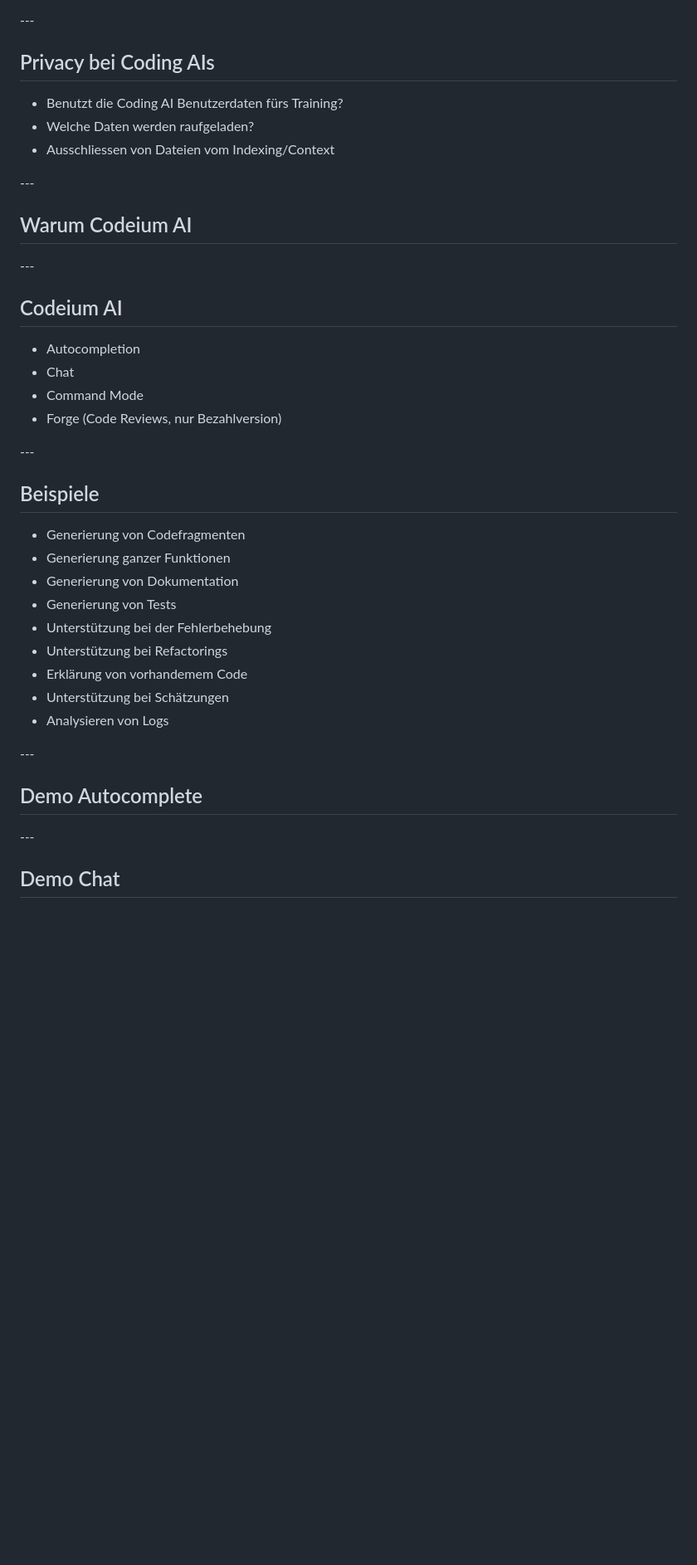
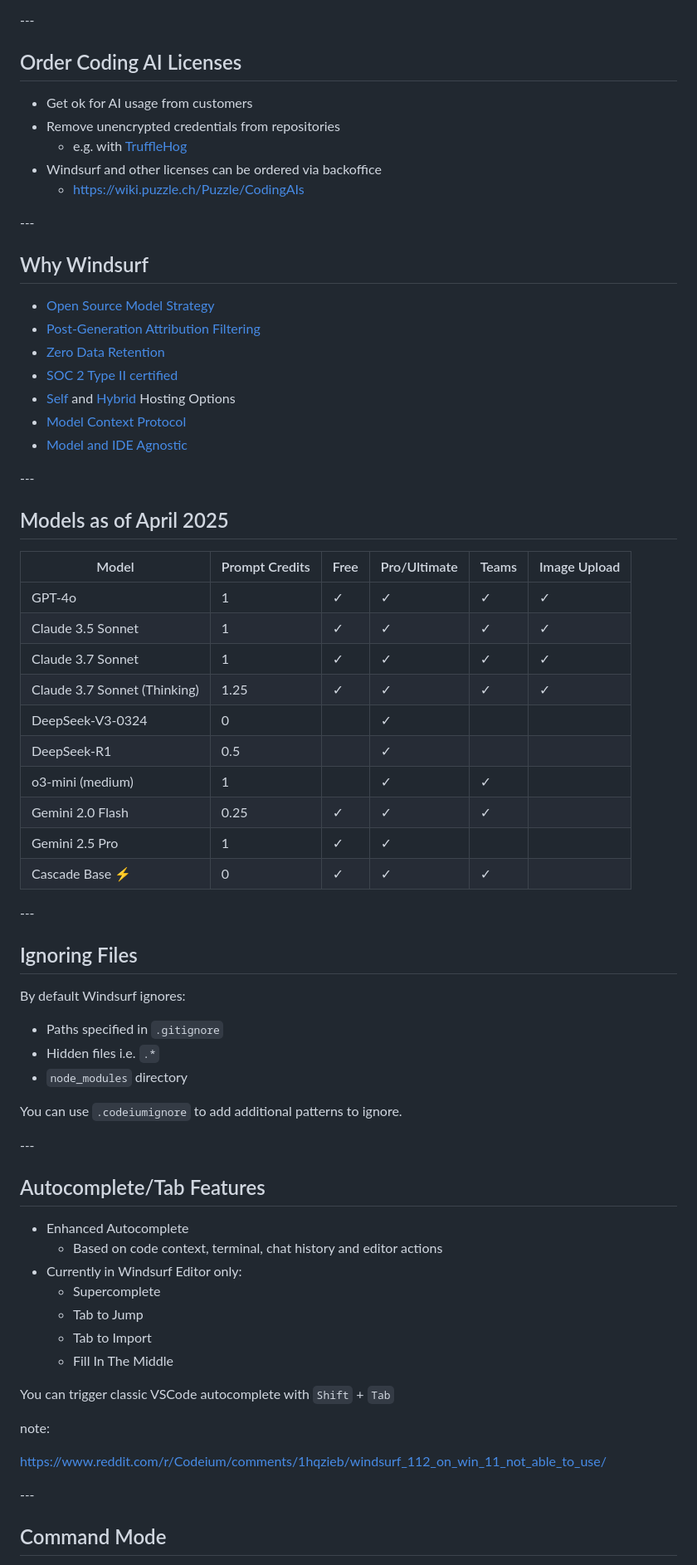
Before and after one commit to puzzle/techkafi-coding-ai, a Markdown page: slides.md, the part around the change printed below. Shown: that part at 83% size. Drawn GitHub-style; blank space fills up the shorter version.

```diff
--- a/slides.md
+++ b/slides.md
@@ -40,45 +53,79 @@ Weitere Informationen: https://www.bloomberglaw.com/external/document/X4H9CFB400
 
 -*-*-
 
-## Privacy bei Coding AIs
+## Order Coding AI Licenses
 
-* Benutzt die Coding AI Benutzerdaten fürs Training?
-* Welche Daten werden raufgeladen?
-* Ausschliessen von Dateien vom Indexing/Context
+* Get ok for AI usage from customers
+* Remove unencrypted credentials from repositories
+  * e.g. with [TruffleHog](https://github.com/trufflesecurity/trufflehog)
+* Windsurf and other licenses can be ordered via backoffice
+  * https://wiki.puzzle.ch/Puzzle/CodingAIs
 
 -*-*-
 
-## Warum Codeium AI
+## Why Windsurf
+
+* [Open Source Model Strategy](https://codeium.com/blog/our-model-strategy)
+* [Post-Generation Attribution Filtering](https://codeium.com/blog/attribution-announcement)
+* [Zero Data Retention](https://codeium.com/security)
+* [SOC 2 Type II certified](https://codeium.com/security)
+* [Self](https://codeium.com/blog/self-hosting-is-easy) and [Hybrid](https://codeium.com/blog/hybrid-deployment) Hosting Options
+* [Model Context Protocol](https://docs.windsurf.com/windsurf/mcp)
+* [Model and IDE Agnostic](https://windsurf.com/blog/why-we-built-windsurf)
 
 -*-*-
 
+## Models as of April 2025
 
-## Codeium AI
-
-* Autocompletion
-* Chat
-* Command Mode
-* Forge (Code Reviews, nur Bezahlversion)
+| Model                        | Prompt Credits  | Free | Pro/Ultimate | Teams | Image Upload |
+|------------------------------|-----------------|------|--------------|-------|--------------|
+| GPT-4o                       | 1               | ✓    | ✓            | ✓     | ✓            |
+| Claude 3.5 Sonnet            | 1               | ✓    | ✓            | ✓     | ✓            |
+| Claude 3.7 Sonnet            | 1               | ✓    | ✓            | ✓     | ✓            |
+| Claude 3.7 Sonnet (Thinking) | 1.25            | ✓    | ✓            | ✓     | ✓            |
+| DeepSeek-V3-0324             | 0               |      | ✓            |       |              |
+| DeepSeek-R1                  | 0.5             |      | ✓            |       |              |
+| o3-mini (medium)             | 1               |      | ✓            | ✓     |              |
+| Gemini 2.0 Flash             | 0.25            | ✓    | ✓            | ✓     |              |
+| Gemini 2.5 Pro               | 1               | ✓    | ✓            |       |              |
+| Cascade Base ⚡               | 0               | ✓    | ✓            | ✓     |              |
+<!-- .element style="font-size: 0.5em;" --->
 
 -*-*-
 
-## Beispiele
+## Ignoring Files
 
-* Generierung von Codefragmenten
-* Generierung ganzer Funktionen
-* Generierung von Dokumentation
-* Generierung von Tests
-* Unterstützung bei der Fehlerbehebung
-* Unterstützung bei Refactorings
-* Erklärung von vorhandemem Code
-* Unterstützung bei Schätzungen
-* Analysieren von Logs
+By default Windsurf ignores:
+* Paths specified in `.gitignore`
+* Hidden files i.e. `.*`
+* `node_modules` directory
+
+You can use `.codeiumignore` to add additional patterns to ignore.
 
 -*-*-
 
-## Demo Autocomplete
+## Autocomplete/Tab Features
+
+<div>
+
+* Enhanced Autocomplete
+    * Based on code context, terminal, chat history and editor actions
+* Currently in Windsurf Editor only:
+    * Supercomplete
+    * Tab to Jump
+    * Tab to Import
+    * Fill In The Middle
+
+You can trigger classic VSCode autocomplete with `Shift` + `Tab`
+
+</div>
+<!-- .element style="font-size: 0.85em;" --->
+
+note:
+
+https://www.reddit.com/r/Codeium/comments/1hqzieb/windsurf_112_on_win_11_not_able_to_use/
 
 -*-*-
 
-## Demo Chat
+## Command Mode
 
```
Also changed, not shown: other parts of slides.md (+148 -42 lines), images/code-lenses.png (added), images/windsurf-credits.png (added).
